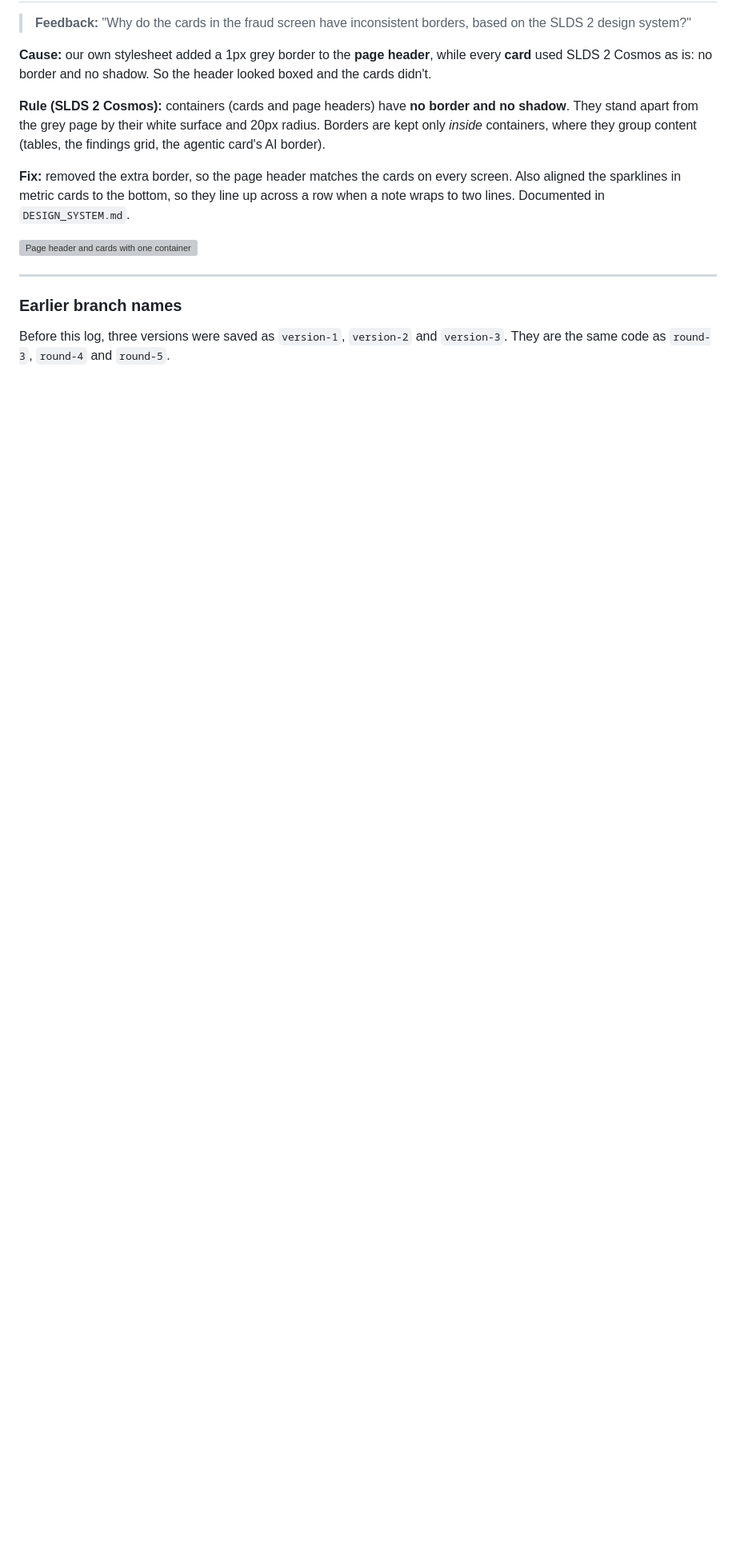
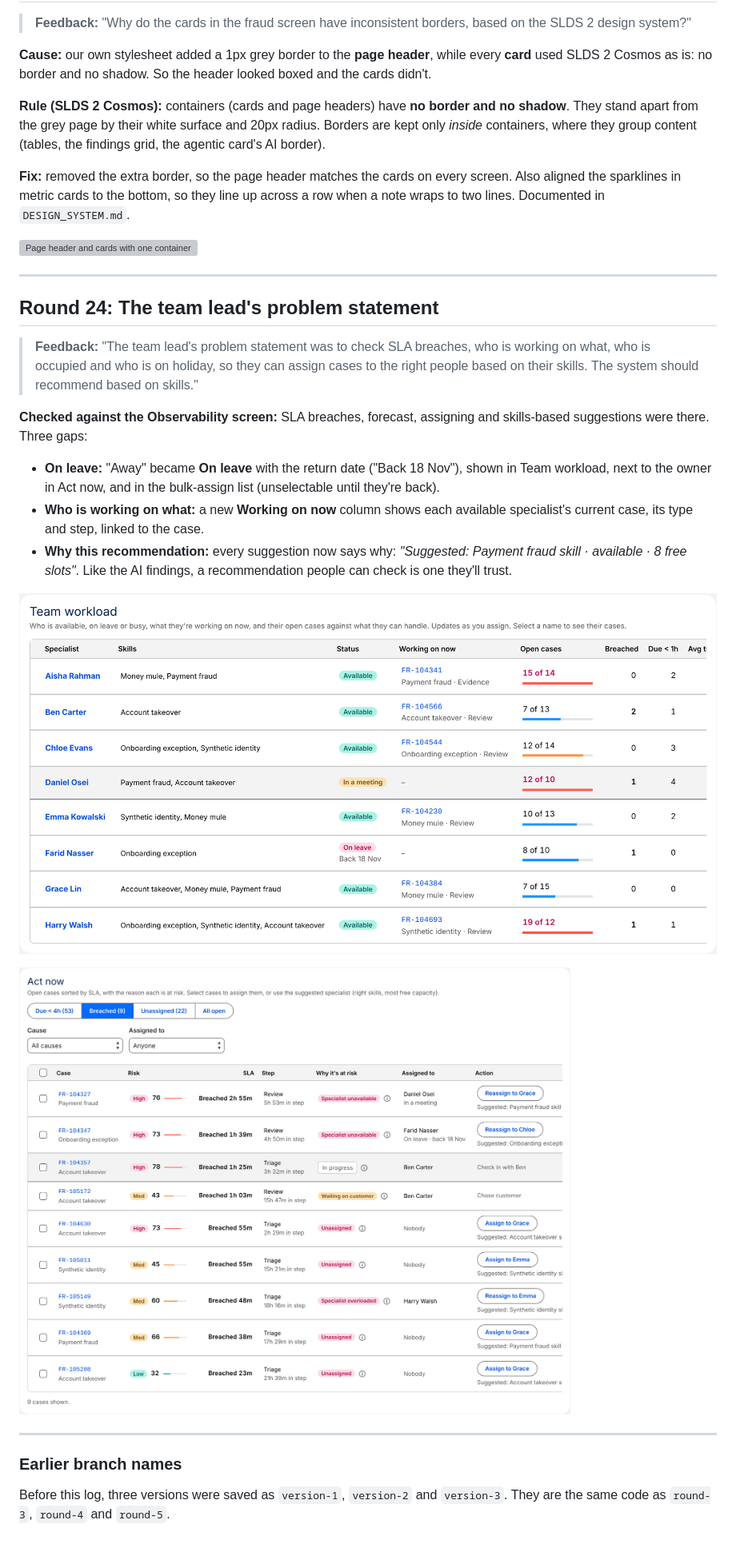
Before and after one commit to dsunwar-stack/Fraud-Data-Visualisation, a Markdown page: docs/versions/README.md, the part around one of its changes. Shown at 80% size. GitHub-like rendering; pictures changed too: docs/versions/round-24-actnow.png (added), docs/versions/round-24-workload.png (added); blank space fills up the shorter version; grey boxes are pictures that could not be loaded.

```diff
--- a/docs/versions/README.md
+++ b/docs/versions/README.md
@@ -547,6 +548,22 @@ Fictional team and synthetic data, seeded separately so the existing cases don't
 
 ---
 
+## Round 24: The team lead's problem statement
+
+> **Feedback:** "The team lead's problem statement was to check SLA breaches, who is working on what, who is occupied and who is on holiday, so they can assign cases to the right people based on their skills. The system should recommend based on skills."
+
+**Checked against the Observability screen:** SLA breaches, forecast, assigning and skills-based suggestions were there. Three gaps:
+
+- **On leave:** "Away" became **On leave** with the return date ("Back 18 Nov"), shown in Team workload, next to the owner in Act now, and in the bulk-assign list (unselectable until they're back).
+- **Who is working on what:** a new **Working on now** column shows each available specialist's current case, its type and step, linked to the case.
+- **Why this recommendation:** every suggestion now says why: *"Suggested: Payment fraud skill · available · 8 free slots"*. Like the AI findings, a recommendation people can check is one they'll trust.
+
+![Team workload with status, return date and working on now](round-24-workload.png)
+
+![Act now with the reason for each suggestion](round-24-actnow.png)
+
+---
+
 ### Earlier branch names
 
 Before this log, three versions were saved as `version-1`, `version-2` and `version-3`. They are the same code as `round-3`, `round-4` and `round-5`.
```
Also changed, not shown: other parts of docs/versions/README.md (+1 -0 lines), 4 other files.
